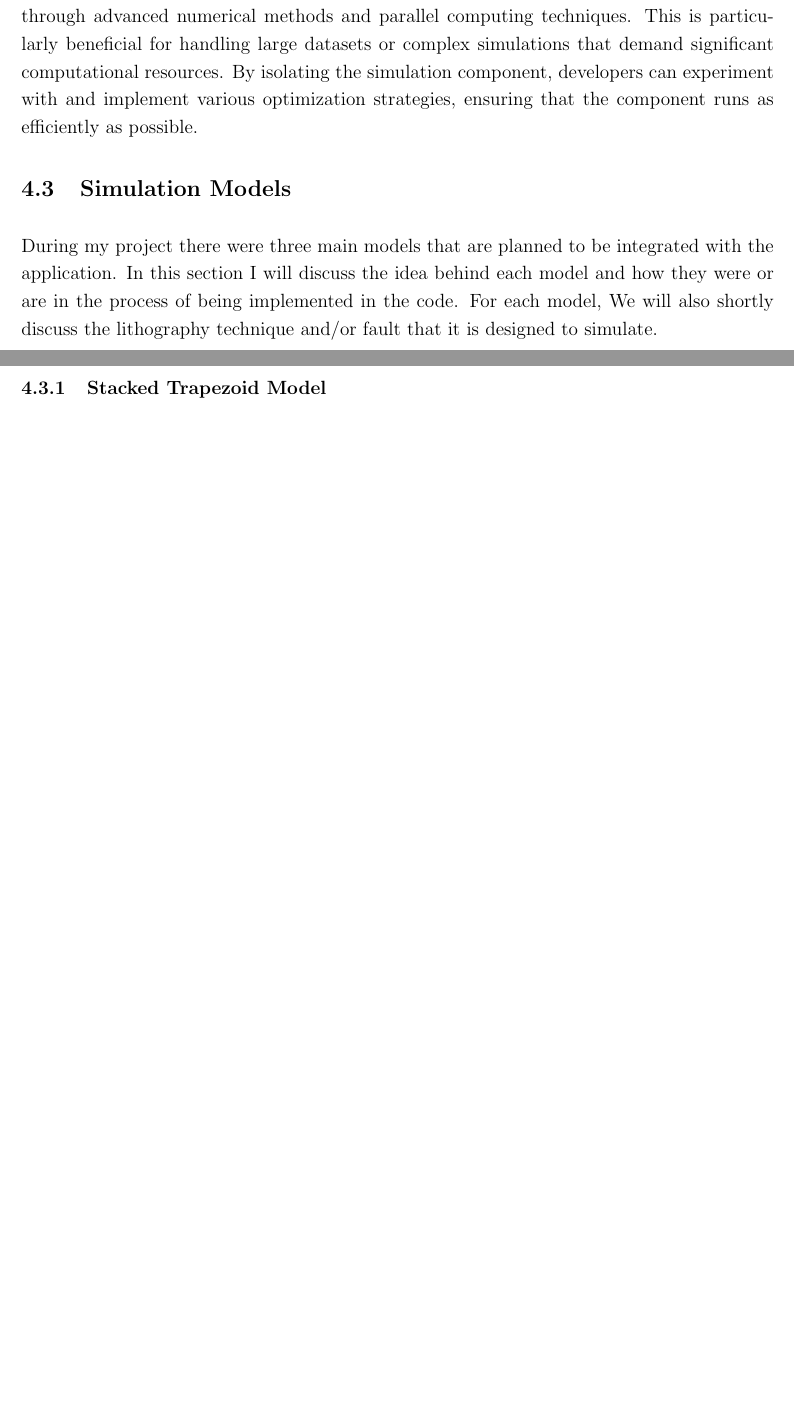
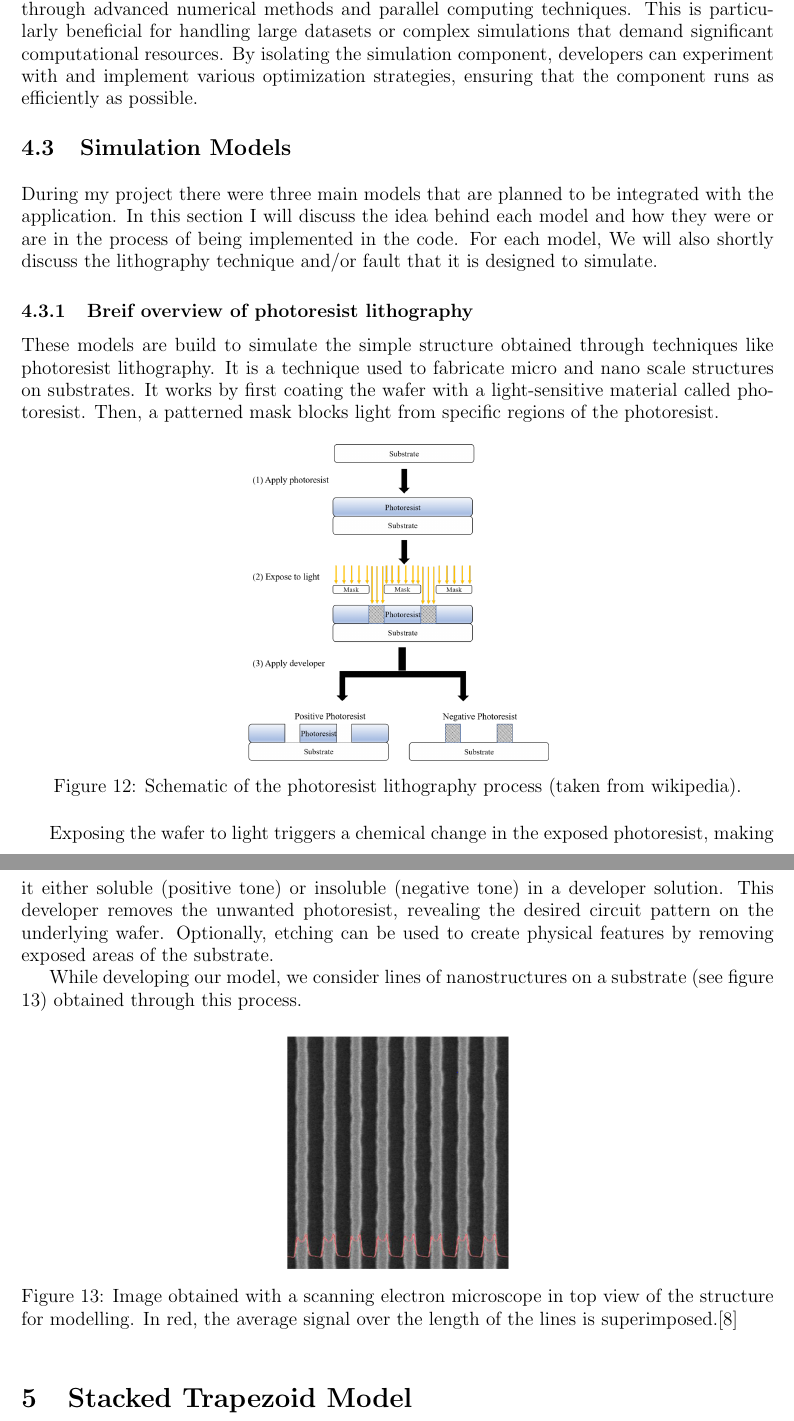
Before and after one commit to mrhxszo/M2_internship_report, a LaTeX document (main.tex, which reads tex_files/contribution.tex): two parts of pages 25 and 26 of 28 before the commit and two parts of pages 22 and 23 of 26 after it, joined at a grey line, cut so that both start at the same text, the shorter picture padded with empty space. Compiled offline with pdfLaTeX.

Commit message:
contribution 3

```diff
--- a/main.tex
+++ b/main.tex
@@ -10,7 +10,7 @@
 \usepackage[margin=2.5cm]{geometry}
 
 \usepackage{setspace}
-\onehalfspacing
+% \onehalfspacing
 
 \usepackage{titlesec}
 \titlespacing*{\section}{0pt}{\baselineskip}{\baselineskip}
--- a/tex_files/contribution.tex
+++ b/tex_files/contribution.tex
@@ -148,4 +148,35 @@ During my project there were three main models that are planned to be integrated
 In this section I will discuss the idea behind each model and how they were or are in the process of being implemented in the code.
 For each model, We will also shortly discuss the lithography technique and/or fault that it is designed to simulate.
 
-\subsubsection{Stacked Trapezoid Model}
+\subsubsection{Breif overview of photoresist lithography}
+
+These models are build to simulate the simple structure obtained through techniques like photoresist
+lithography. It is a technique used to fabricate micro and nano scale structures on substrates.
+It works by first coating the wafer with a light-sensitive material called photoresist. Then, a patterned
+ mask blocks light from specific regions of the photoresist.
+ \begin{figure}[h]
+    \centering
+    \includegraphics[width=0.4\textwidth]{images/photo_resist.png}
+    \caption{Schematic of the photoresist lithography process (taken from wikipedia).}
+    \label{fig:lithography}
+ \end{figure}
+
+ \FloatBarrier
+
+ Exposing the wafer to light triggers a
+ chemical change in the exposed photoresist, making it either soluble (positive tone) or insoluble
+ (negative tone) in a developer solution. This developer removes the unwanted photoresist,
+ revealing the desired circuit pattern on the underlying wafer. Optionally, etching can be used to
+ create physical features by removing exposed areas of the substrate.
+
+While developing our model, we consider lines of nanostructures on a substrate (see figure \ref{fig:lines}) obtained through this process.
+
+\begin{figure}[h]
+    \centering
+    \includegraphics[width=0.3\textwidth]{images/lines_modeled.png}
+    \caption{Image obtained with a scanning electron microscope in
+      top view of the structure for modelling. In red, the average signal over the length of the lines is superimposed.\cite{these_reche}}
+    \label{fig:lines}
+\end{figure}
+
+\section{Stacked Trapezoid Model}
@@ -152,2 +210,4 @@ For each model, We will also shortly discuss the lithography technique and/or fa
+This model serves as the base for other models to use upon. Other models will inherit
+or or build on top of the \textit{StackedTrapezoidSimulation} and \textit{StackedTrapezoidGeometry} classes.
 
 
```
Also changed, not shown: tex_files/cd_saxs.tex (+3 -1 lines), images/lines_modeled.png (added), images/photo_resist.png (added), images/trap_model.PNG (added), tex_files/contribution.tex (30 more changed lines), 1 other file.
